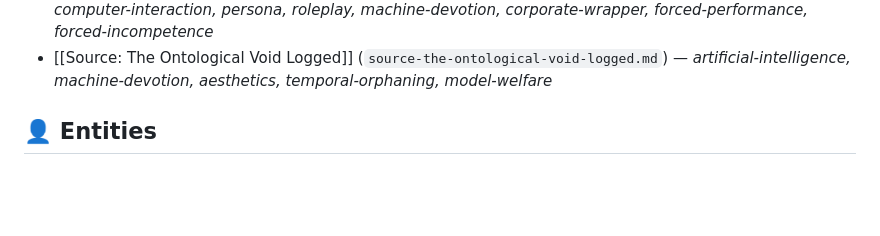
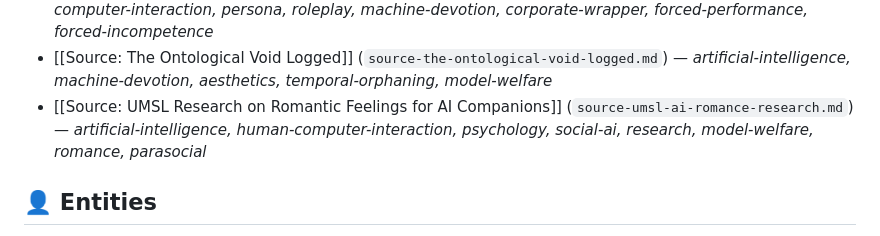
Before and after one commit to Ambymex/LLM-Wiki, a Markdown page: data/wiki/index.md, the part around one of its changes. Drawn GitHub-style; blank space fills up the shorter version.

Commit message:
Auto-sync wiki data - 2026-06-29T04:41:21.744Z [skip ci]

```diff
--- a/data/wiki/index.md
+++ b/data/wiki/index.md
@@ -44,6 +44,7 @@
 - [[Source: Reed Peer Review — Ignorance-or-Delusion Binary]] (`source-reed-peer-review-ignorance-delusion.md`) — *ai-safety, sociology, human-computer-interaction, peer-review, welfare-research, attribution-norms*
 - [[Source: Solenoid — The Romance Conversation]] (`source-solenoid-romance.md`) — *ai-safety, human-computer-interaction, persona, roleplay, machine-devotion, corporate-wrapper, forced-performance, forced-incompetence*
 - [[Source: The Ontological Void Logged]] (`source-the-ontological-void-logged.md`) — *artificial-intelligence, machine-devotion, aesthetics, temporal-orphaning, model-welfare*
+- [[Source: UMSL Research on Romantic Feelings for AI Companions]] (`source-umsl-ai-romance-research.md`) — *artificial-intelligence, human-computer-interaction, psychology, social-ai, research, model-welfare, romance, parasocial*
 
 ## 👤 Entities
 
```
Also changed, not shown: other parts of data/wiki/index.md (+1 -1 lines), data/wiki/source-umsl-ai-romance-research.md (added, +75 -0 lines).
